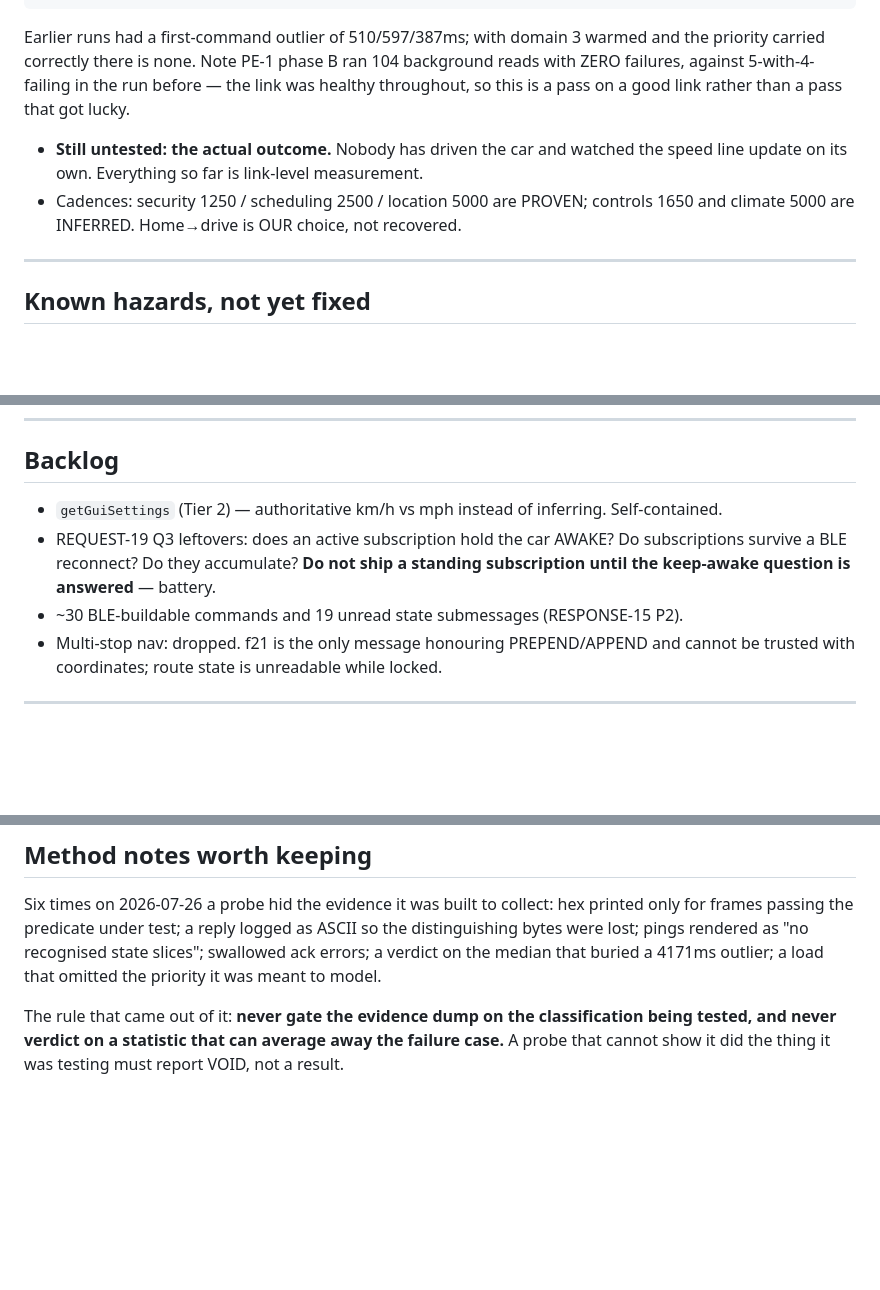
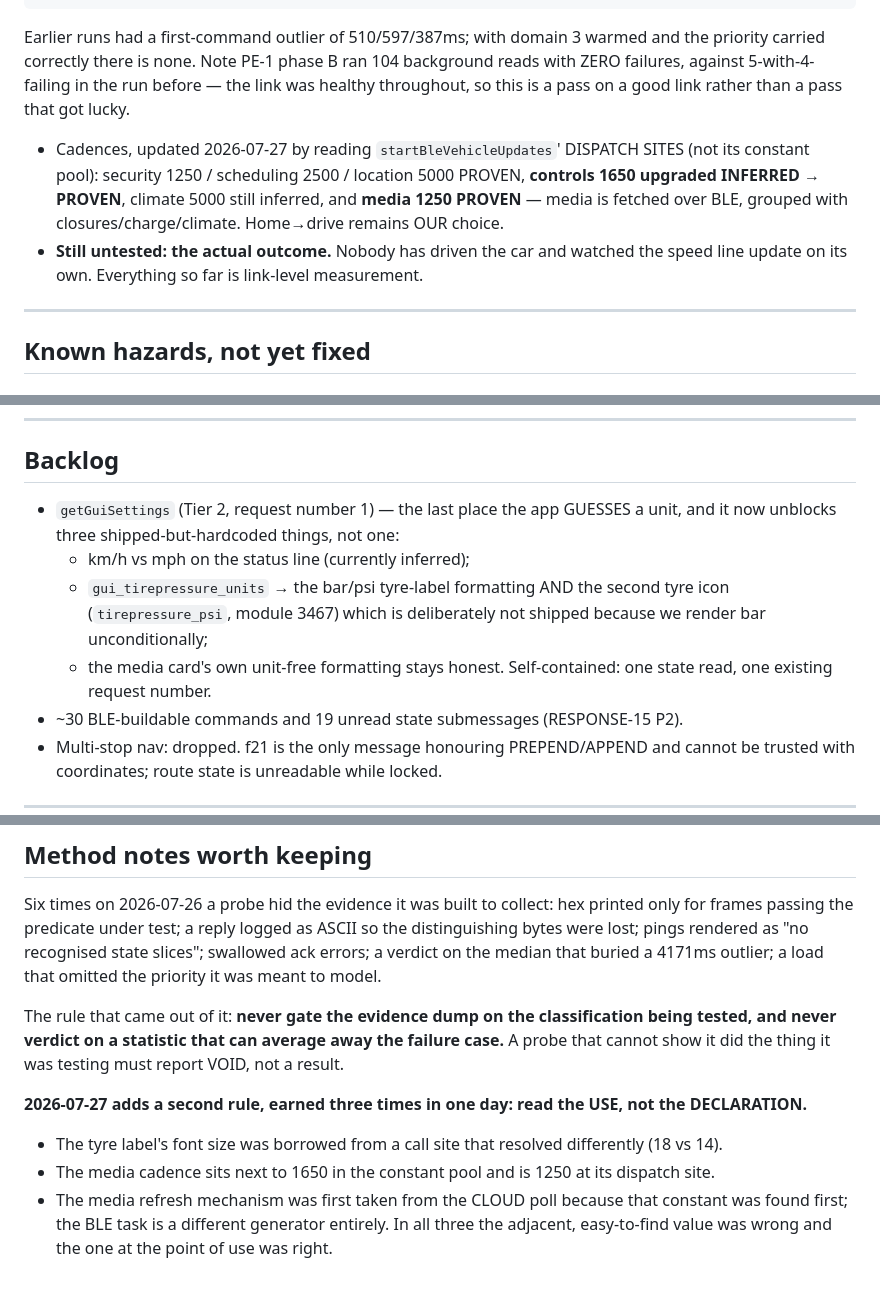
Before and after one commit to ivan-prodanov/airgapp-mobile, a Markdown page: docs/ROADMAP.md, 3 parts joined by grey strips. Drawn GitHub-style; blank space fills up the shorter version.

```diff
--- a/docs/ROADMAP.md
+++ b/docs/ROADMAP.md
@@ -181,10 +102,12 @@ carried correctly there is none. Note PE-1 phase B ran 104 background reads with
 against 5-with-4-failing in the run before — the link was healthy throughout, so this is a pass on
 a good link rather than a pass that got lucky.
 
+- Cadences, updated 2026-07-27 by reading `startBleVehicleUpdates`' DISPATCH SITES (not its
+  constant pool): security 1250 / scheduling 2500 / location 5000 PROVEN, **controls 1650 upgraded
+  INFERRED → PROVEN**, climate 5000 still inferred, and **media 1250 PROVEN** — media is fetched
+  over BLE, grouped with closures/charge/climate. Home→drive remains OUR choice.
 - **Still untested: the actual outcome.** Nobody has driven the car and watched the speed line
   update on its own. Everything so far is link-level measurement.
-- Cadences: security 1250 / scheduling 2500 / location 5000 are PROVEN; controls 1650 and climate
-  5000 are INFERRED. Home→drive is OUR choice, not recovered.
 
 ---
 
@@ -207,10 +130,14 @@ against a real burst.
 
 ## Backlog
 
-- `getGuiSettings` (Tier 2) — authoritative km/h vs mph instead of inferring. Self-contained.
-- REQUEST-19 Q3 leftovers: does an active subscription hold the car AWAKE? Do subscriptions
-  survive a BLE reconnect? Do they accumulate? **Do not ship a standing subscription until the
-  keep-awake question is answered** — battery.
+- `getGuiSettings` (Tier 2, request number 1) — the last place the app GUESSES a unit, and it now
+  unblocks three shipped-but-hardcoded things, not one:
+    * km/h vs mph on the status line (currently inferred);
+    * `gui_tirepressure_units` → the bar/psi tyre-label formatting AND the second tyre icon
+      (`tirepressure_psi`, module 3467) which is deliberately not shipped because we render bar
+      unconditionally;
+    * the media card's own unit-free formatting stays honest.
+  Self-contained: one state read, one existing request number.
 - ~30 BLE-buildable commands and 19 unread state submessages (RESPONSE-15 P2).
 - Multi-stop nav: dropped. f21 is the only message honouring PREPEND/APPEND and cannot be trusted
   with coordinates; route state is unreadable while locked.
@@ -227,3 +154,10 @@ median that buried a 4171ms outlier; a load that omitted the priority it was mea
 The rule that came out of it: **never gate the evidence dump on the classification being tested,
 and never verdict on a statistic that can average away the failure case.** A probe that cannot
 show it did the thing it was testing must report VOID, not a result.
+
+**2026-07-27 adds a second rule, earned three times in one day: read the USE, not the DECLARATION.**
+- The tyre label's font size was borrowed from a call site that resolved differently (18 vs 14).
+- The media cadence sits next to 1650 in the constant pool and is 1250 at its dispatch site.
+- The media refresh mechanism was first taken from the CLOUD poll because that constant was found
+  first; the BLE task is a different generator entirely.
+In all three the adjacent, easy-to-find value was wrong and the one at the point of use was right.
```
Also changed, not shown: other parts of docs/ROADMAP.md (+66 -145 lines).
